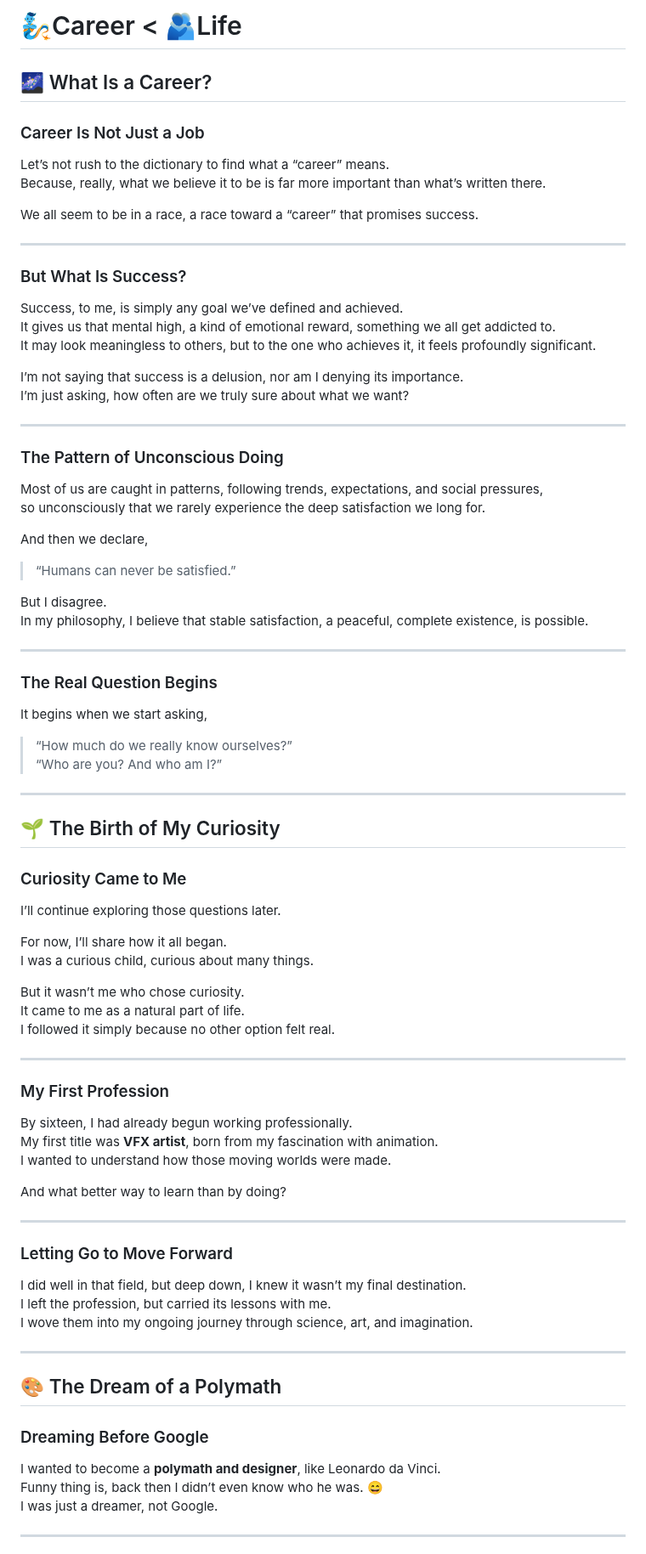
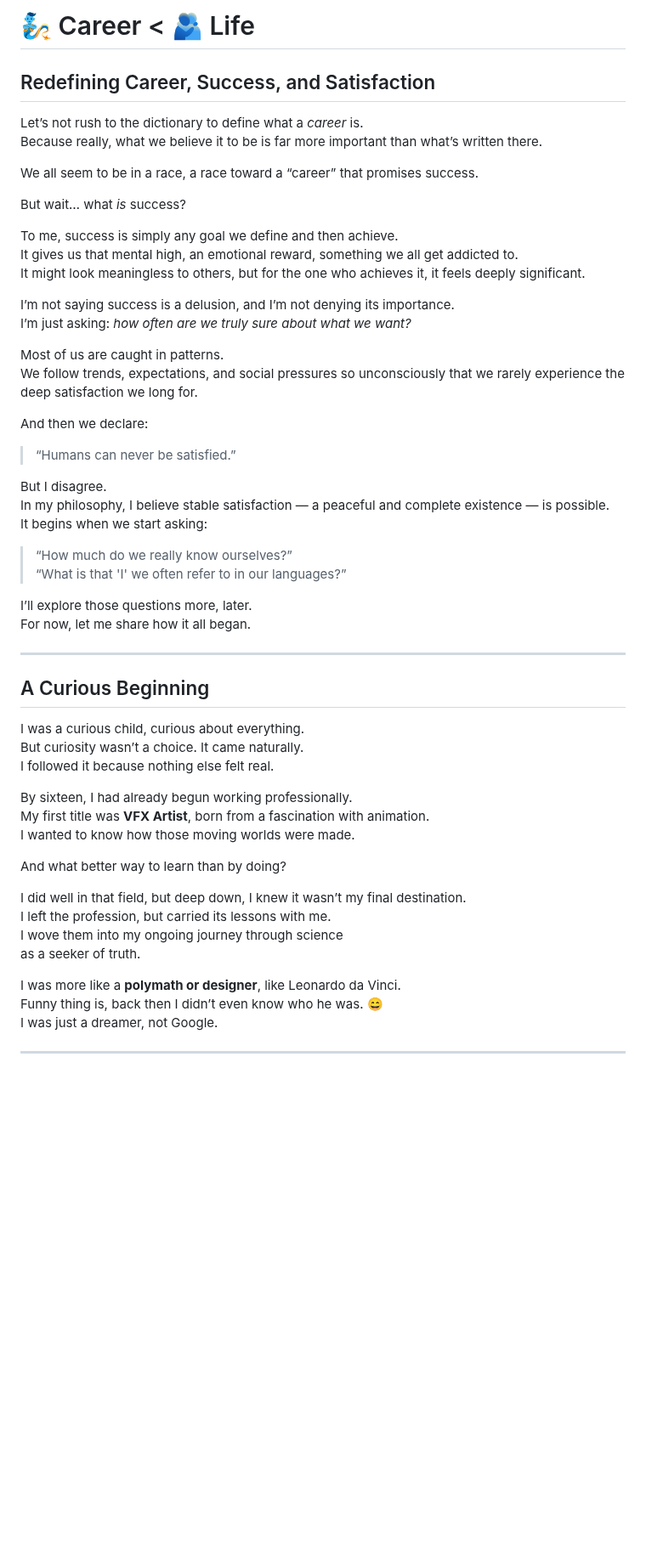
Before and after one commit to TheUnperfectArchive/online, a Markdown page: mydairy/careerltlife.md, the part around one of its changes. Shown at 85% size. Drawn GitHub-style; blank space fills up the shorter version.

```diff
--- a/mydairy/careerltlife.md
+++ b/mydairy/careerltlife.md
@@ -1,86 +1,57 @@
-# 🧞Career < 🫂Life
+# 🧞 Career < 🫂 Life
 
-## 🌌 What Is a Career?
+## Redefining Career, Success, and Satisfaction
 
-### Career Is Not Just a Job
-
-Let’s not rush to the dictionary to find what a “career” means.
-Because, really, what we believe it to be is far more important than what’s written there.
+Let’s not rush to the dictionary to define what a *career* is.
+Because really, what we believe it to be is far more important than what’s written there.
 
 We all seem to be in a race, a race toward a “career” that promises success.
 
----
+But wait… what *is* success?
 
-### But What Is Success?
+To me, success is simply any goal we define and then achieve.
+It gives us that mental high, an emotional reward, something we all get addicted to.
+It might look meaningless to others, but for the one who achieves it, it feels deeply significant.
 
-Success, to me, is simply any goal we’ve defined and achieved.
-It gives us that mental high, a kind of emotional reward, something we all get addicted to.
-It may look meaningless to others, but to the one who achieves it, it feels profoundly significant.
+I’m not saying success is a delusion, and I’m not denying its importance.
+I’m just asking: *how often are we truly sure about what we want?*
 
-I’m not saying that success is a delusion, nor am I denying its importance.
-I’m just asking, how often are we truly sure about what we want?
+Most of us are caught in patterns.
+We follow trends, expectations, and social pressures so unconsciously that we rarely experience the deep satisfaction we long for.
+
+And then we declare:
+> “Humans can never be satisfied.”
+
+But I disagree.
+In my philosophy, I believe stable satisfaction — a peaceful and complete existence — is possible.
+It begins when we start asking:
+
+> “How much do we really know ourselves?”
+> “What is that 'I' we often refer to in our languages?”
+
+I’ll explore those questions more, later.
+For now, let me share how it all began.
 
 ---
 
-### The Pattern of Unconscious Doing
+## A Curious Beginning
 
-Most of us are caught in patterns, following trends, expectations, and social pressures,
-so unconsciously that we rarely experience the deep satisfaction we long for.
-
-And then we declare,
-> “Humans can never be satisfied.”
-
-But I disagree.
-In my philosophy, I believe that stable satisfaction, a peaceful, complete existence, is possible.
-
----
-
-### The Real Question Begins
-
-It begins when we start asking,
-> “How much do we really know ourselves?”
-> “Who are you? And who am I?”
-
----
-
-## 🌱 The Birth of My Curiosity
-
-### Curiosity Came to Me
-
-I’ll continue exploring those questions later.
-
-For now, I’ll share how it all began.
-I was a curious child, curious about many things.
-
-But it wasn’t me who chose curiosity.
-It came to me as a natural part of life.
-I followed it simply because no other option felt real.
-
----
-
-### My First Profession
+I was a curious child, curious about everything.
+But curiosity wasn’t a choice. It came naturally.
+I followed it because nothing else felt real.
 
 By sixteen, I had already begun working professionally.
-My first title was **VFX artist**, born from my fascination with animation.
-I wanted to understand how those moving worlds were made.
+My first title was **VFX Artist**, born from a fascination with animation.
+I wanted to know how those moving worlds were made.
 
 And what better way to learn than by doing?
 
----
-
-### Letting Go to Move Forward
-
 I did well in that field, but deep down, I knew it wasn’t my final destination.
 I left the profession, but carried its lessons with me.
-I wove them into my ongoing journey through science, art, and imagination.
+I wove them into my ongoing journey through science
+as a seeker of truth.
 
----
-
-## 🎨 The Dream of a Polymath
-
-### Dreaming Before Google
-
-I wanted to become a **polymath and designer**, like Leonardo da Vinci.
+I was more like a **polymath or designer**, like Leonardo da Vinci.
 Funny thing is, back then I didn’t even know who he was. 😄
 I was just a dreamer, not Google.
 
```
Also changed, not shown: other parts of mydairy/careerltlife.md (+54 -62 lines).
